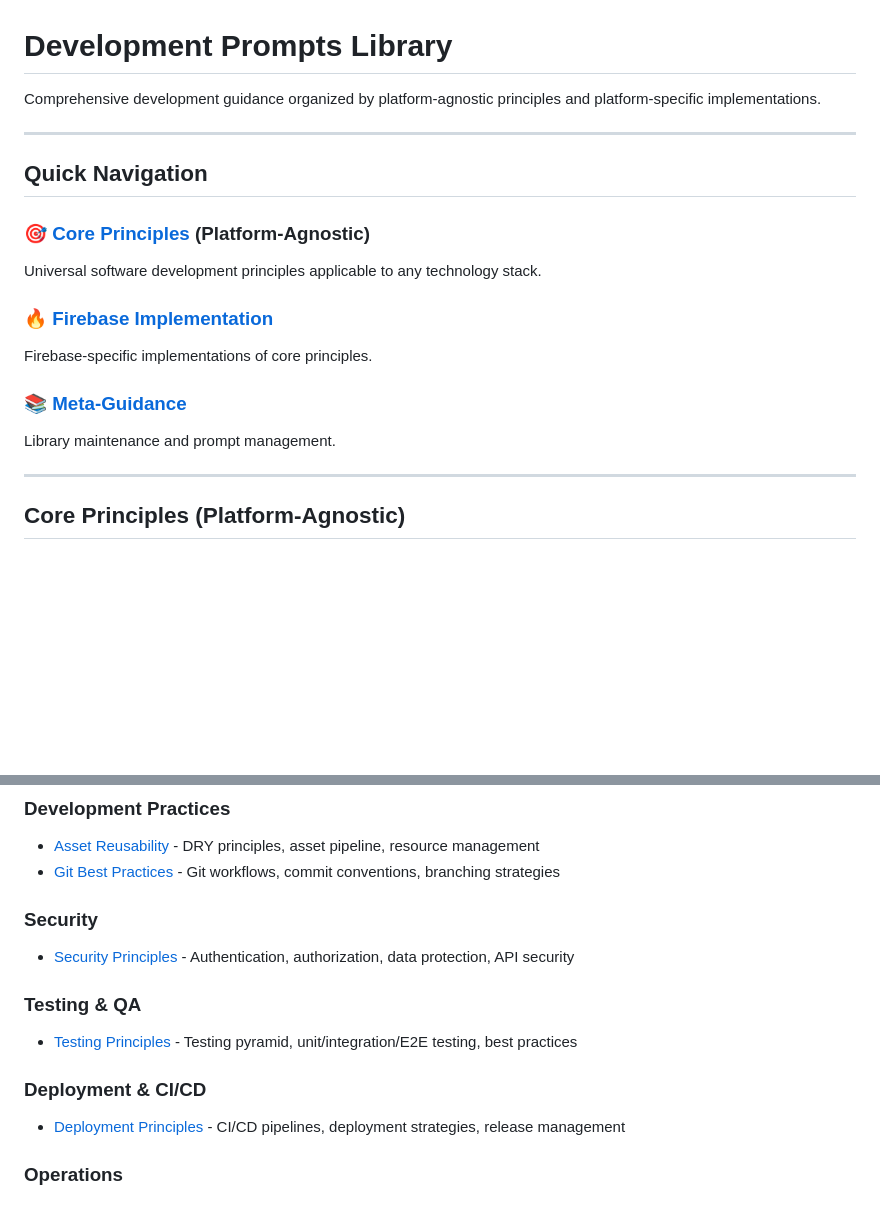
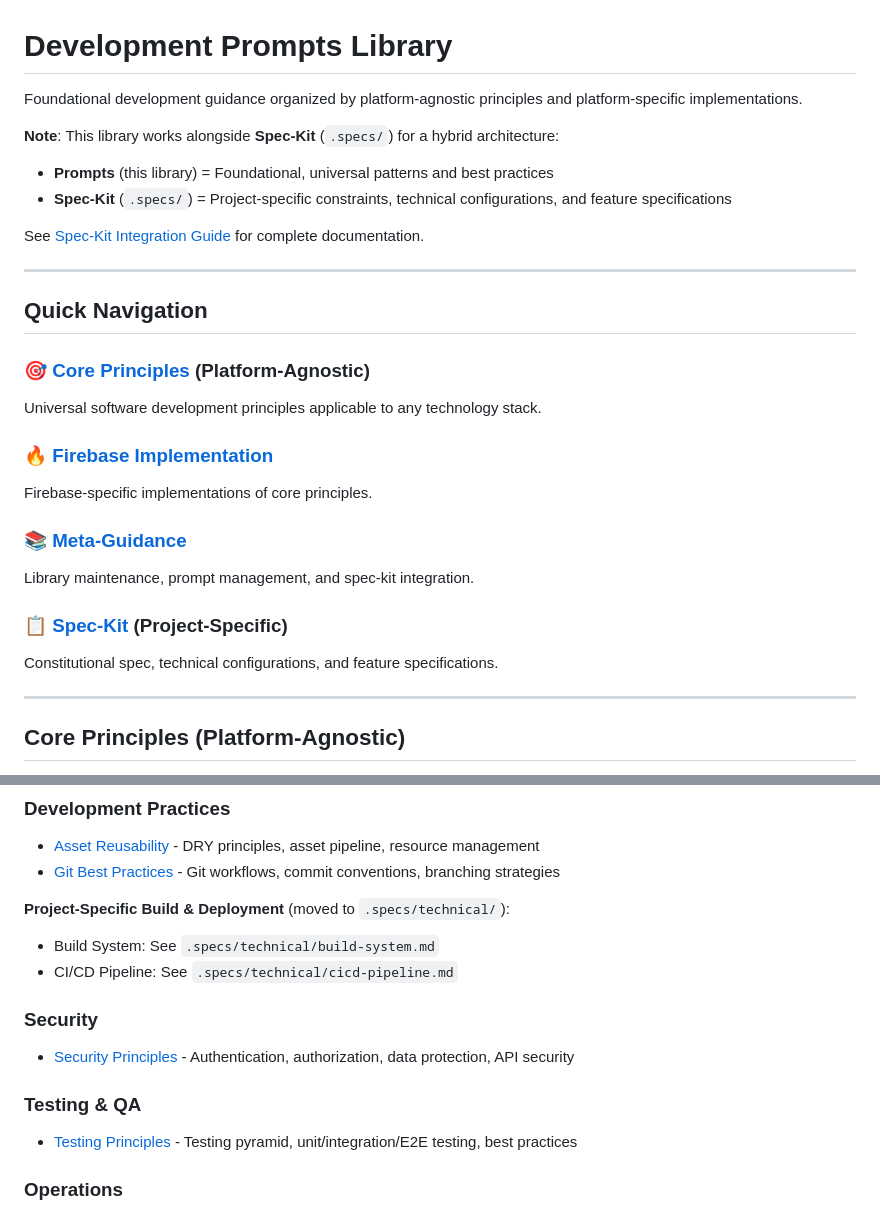
Before and after one commit to salmoncow/salmoncow, a Markdown page: .prompts/README.md, 2 parts joined by grey strips. GitHub-like rendering; blank space fills up the shorter version.

```diff
--- a/.prompts/README.md
+++ b/.prompts/README.md
@@ -1,6 +1,12 @@
 # Development Prompts Library
 
-Comprehensive development guidance organized by platform-agnostic principles and platform-specific implementations.
+Foundational development guidance organized by platform-agnostic principles and platform-specific implementations.
+
+**Note**: This library works alongside **Spec-Kit** (`.specs/`) for a hybrid architecture:
+- **Prompts** (this library) = Foundational, universal patterns and best practices
+- **Spec-Kit** (`.specs/`) = Project-specific constraints, technical configurations, and feature specifications
+
+See [Spec-Kit Integration Guide](./meta/speckit-integration-guide.md) for complete documentation.
 
 ---
 
@@ -13,7 +19,10 @@ Universal software development principles applicable to any technology stack.
 Firebase-specific implementations of core principles.
 
 ### 📚 [Meta-Guidance](./meta/)
-Library maintenance and prompt management.
+Library maintenance, prompt management, and spec-kit integration.
+
+### 📋 [Spec-Kit](../.specs/) (Project-Specific)
+Constitutional spec, technical configurations, and feature specifications.
 
 ---
 
@@ -30,14 +39,15 @@ These principles apply to any technology stack and form the foundation of good s
 - [Asset Reusability](./core/development/asset-reusability.md) - DRY principles, asset pipeline, resource management
 - [Git Best Practices](./core/development/git-best-practices.md) - Git workflows, commit conventions, branching strategies
 
+**Project-Specific Build & Deployment** (moved to `.specs/technical/`):
+- Build System: See `.specs/technical/build-system.md`
+- CI/CD Pipeline: See `.specs/technical/cicd-pipeline.md`
+
 ### Security
 - [Security Principles](./core/security/security-principles.md) - Authentication, authorization, data protection, API security
 
 ### Testing & QA
 - [Testing Principles](./core/testing/testing-principles.md) - Testing pyramid, unit/integration/E2E testing, best practices
-
-### Deployment & CI/CD
-- [Deployment Principles](./core/deployment/deployment-principles.md) - CI/CD pipelines, deployment strategies, release management
 
 ### Operations
 - [Monitoring Principles](./core/operations/monitoring-principles.md) - Observability pillars, metrics, logs, traces
```
Also changed, not shown: other parts of .prompts/README.md (+34 -21 lines).
